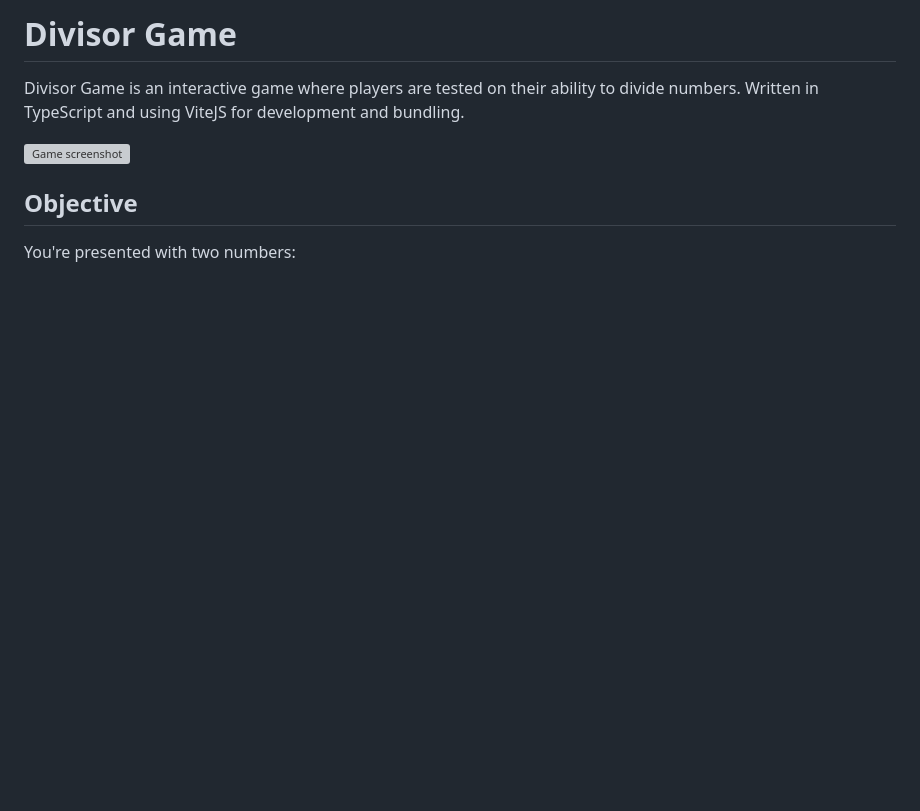
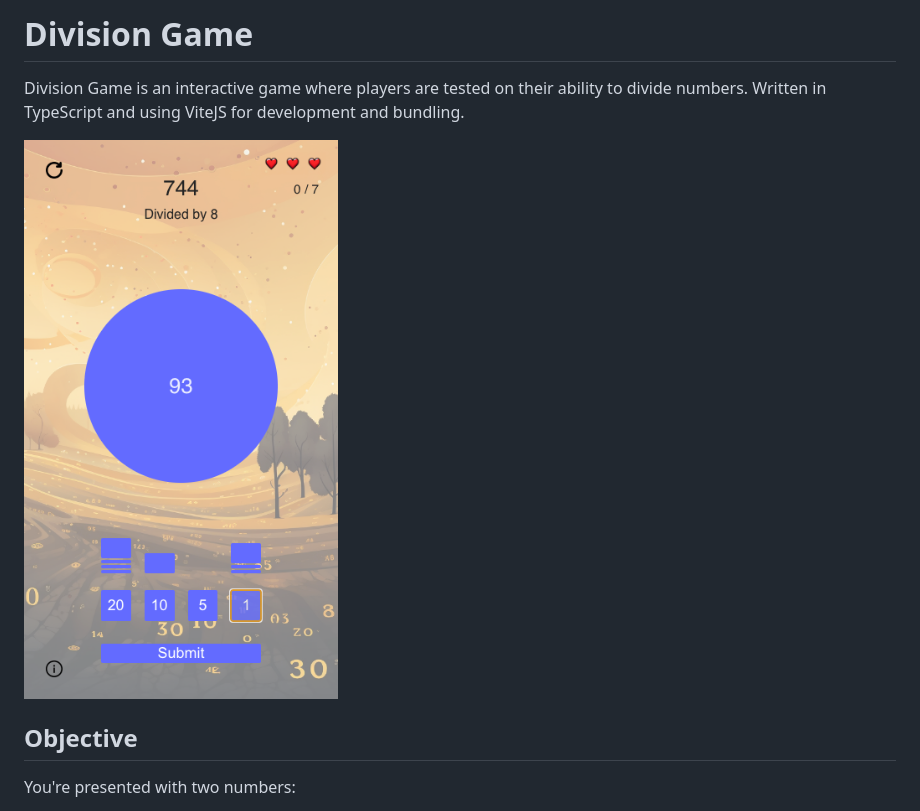
Before and after one commit to barrymun/division-game, a Markdown page: README.md, the part around the change. Rendered like a GitHub page; pictures changed too: screenshots/screenshot-1.png (added); blank space fills up the shorter version; grey boxes are pictures that could not be loaded.

Commit message:
adding project screenshot

```diff
--- a/README.md
+++ b/README.md
@@ -1,8 +1,8 @@
-# Divisor Game
+# Division Game
 
-Divisor Game is an interactive game where players are tested on their ability to divide numbers. Written in TypeScript and using ViteJS for development and bundling.
+Division Game is an interactive game where players are tested on their ability to divide numbers. Written in TypeScript and using ViteJS for development and bundling.
 
-![Game screenshot](./screenshot.png)
+![Game screenshot](./screenshots/screenshot-1.png)
 
 ## Objective
 
```
